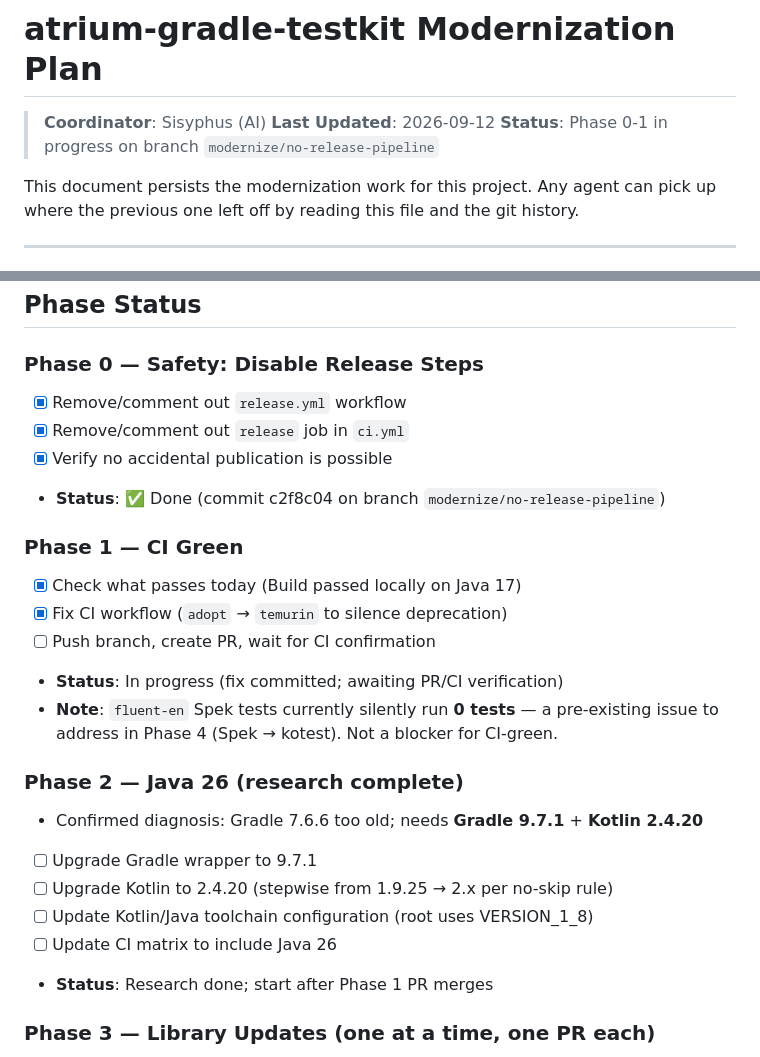
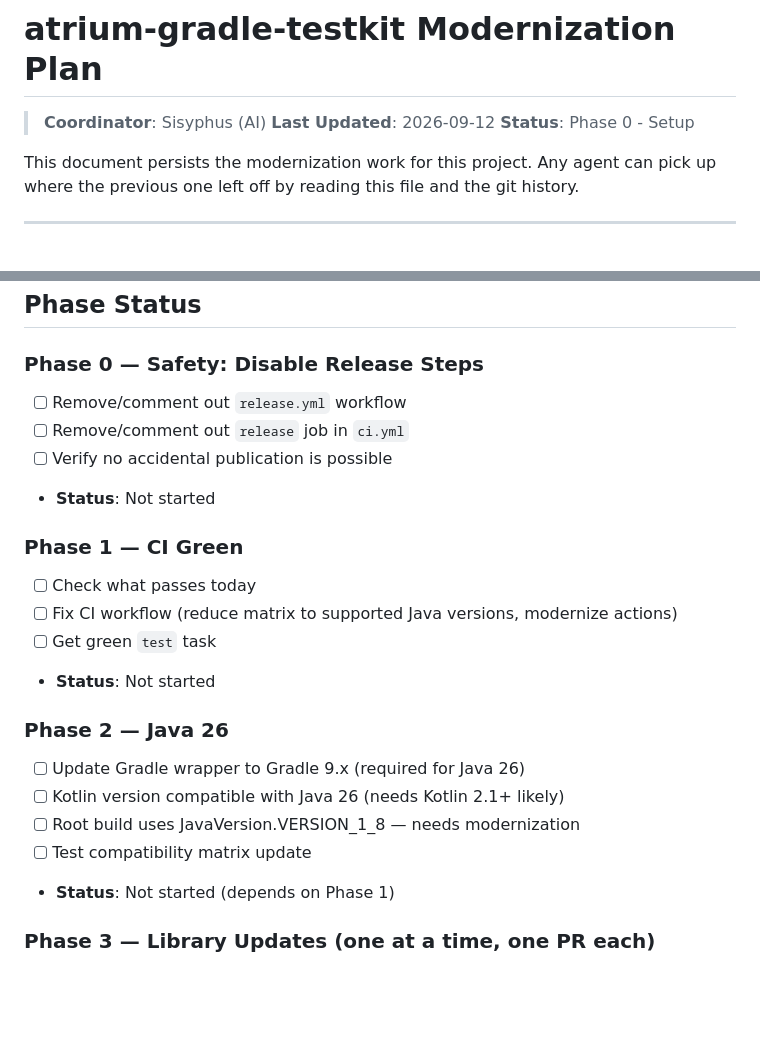
Before and after one commit to jGleitz/atrium-gradle-testkit, a Markdown page: MODERNIZATION-PLAN.md, 2 parts joined by grey strips. Drawn GitHub-style; blank space fills up the shorter version.

```diff
--- a/MODERNIZATION-PLAN.md
+++ b/MODERNIZATION-PLAN.md
@@ -2,7 +2,7 @@
 
 > **Coordinator**: Sisyphus (AI)
 > **Last Updated**: 2026-09-12
-> **Status**: Phase 0-1 in progress on branch `modernize/no-release-pipeline`
+> **Status**: Phase 0 - Setup
 
 This document persists the modernization work for this project. Any agent can pick up where the previous one left off by reading this file and the git history.
 
@@ -52,25 +52,23 @@ Root project: releases to GitHub Packages + Sonatype/Maven Central via `nexus-pu
 ## Phase Status
 
 ### Phase 0 — Safety: Disable Release Steps
-- [x] Remove/comment out `release.yml` workflow
-- [x] Remove/comment out `release` job in `ci.yml`
-- [x] Verify no accidental publication is possible
-- **Status**: ✅ Done (commit c2f8c04 on branch `modernize/no-release-pipeline`)
+- [ ] Remove/comment out `release.yml` workflow
+- [ ] Remove/comment out `release` job in `ci.yml`
+- [ ] Verify no accidental publication is possible
+- **Status**: Not started
 
 ### Phase 1 — CI Green
-- [x] Check what passes today (Build passed locally on Java 17)
-- [x] Fix CI workflow (`adopt` → `temurin` to silence deprecation)
-- [ ] Push branch, create PR, wait for CI confirmation
-- **Status**: In progress (fix committed; awaiting PR/CI verification)
-- **Note**: `fluent-en` Spek tests currently silently run **0 tests** — a pre-existing issue to address in Phase 4 (Spek → kotest). Not a blocker for CI-green.
+- [ ] Check what passes today
+- [ ] Fix CI workflow (reduce matrix to supported Java versions, modernize actions)
+- [ ] Get green `test` task
+- **Status**: Not started
 
-### Phase 2 — Java 26 (research complete)
-- Confirmed diagnosis: Gradle 7.6.6 too old; needs **Gradle 9.7.1** + **Kotlin 2.4.20**
-- [ ] Upgrade Gradle wrapper to 9.7.1
-- [ ] Upgrade Kotlin to 2.4.20 (stepwise from 1.9.25 → 2.x per no-skip rule)
-- [ ] Update Kotlin/Java toolchain configuration (root uses VERSION_1_8)
-- [ ] Update CI matrix to include Java 26
-- **Status**: Research done; start after Phase 1 PR merges
+### Phase 2 — Java 26
+- [ ] Update Gradle wrapper to Gradle 9.x (required for Java 26)
+- [ ] Kotlin version compatible with Java 26 (needs Kotlin 2.1+ likely)
+- [ ] Root build uses JavaVersion.VERSION_1_8 — needs modernization
+- [ ] Test compatibility matrix update
+- **Status**: Not started (depends on Phase 1)
 
 ### Phase 3 — Library Updates (one at a time, one PR each)
 - Kotlin → latest
```
